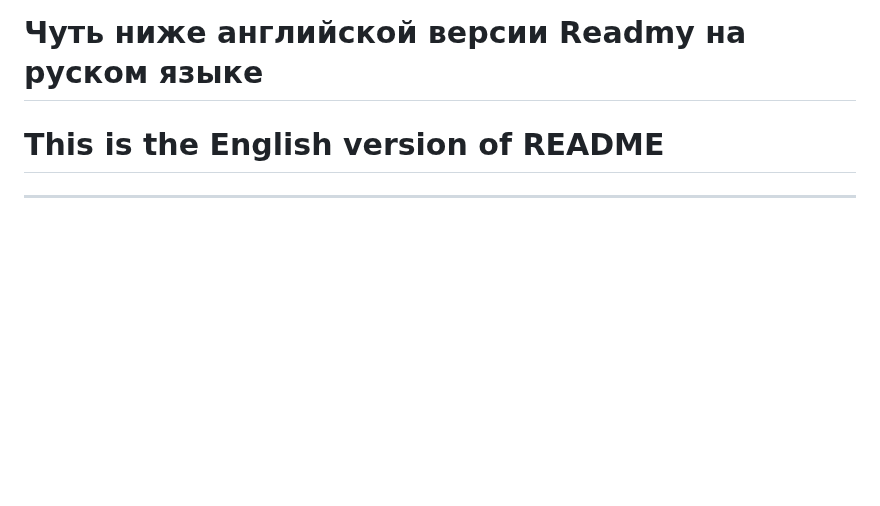
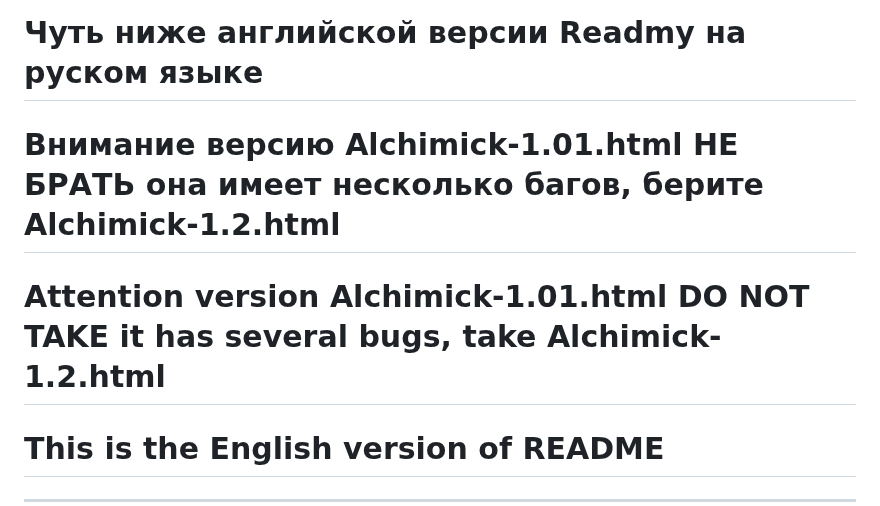
Before and after one commit to totiks2012/The-Alchemist-of-Narratives, a Markdown page: README.md, the part around the change. Drawn GitHub-style; blank space fills up the shorter version.

Commit message:
Add warnings for Alchimick version issues
Added warnings about the buggy version of Alchimick.

```diff
--- a/README.md
+++ b/README.md
@@ -4,6 +4,10 @@ A program for writers, poets, and anyone who works deeply with text.
 # Нарративный Алхимик 🎭✨
 
 # Чуть ниже английской версии Readmy на руском языке
+
+# Внимание версию Alchimick-1.01.html НЕ БРАТЬ она имеет несколько багов, берите Alchimick-1.2.html
+
+# Attention version Alchimick-1.01.html DO NOT TAKE it has several bugs, take Alchimick-1.2.html
 
 # This is the English version of README
 
```
